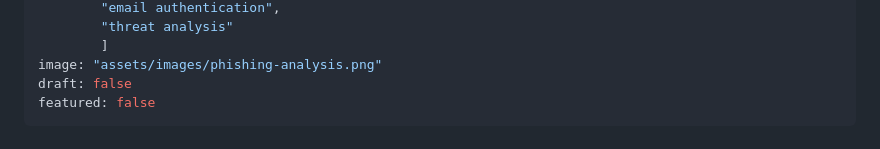
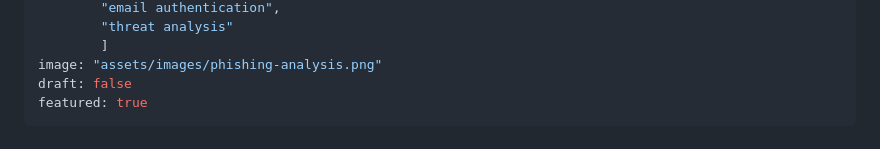
Before and after one commit to overwrite00/overwrite00.github.io, a Markdown page: articles/analisi-header-email-phishing.md, the part around the change. Drawn GitHub-style.

Commit message:
Modificato articolo in evidenza

```diff
--- a/articles/analisi-header-email-phishing.md
+++ b/articles/analisi-header-email-phishing.md
@@ -18,7 +18,7 @@ tags: [
         ]
 image: "assets/images/phishing-analysis.png"
 draft: false
-featured: false
+featured: true
 ---
 
 # Analisi degli Header Email: Guida Completa per Identificare il Phishing
```
